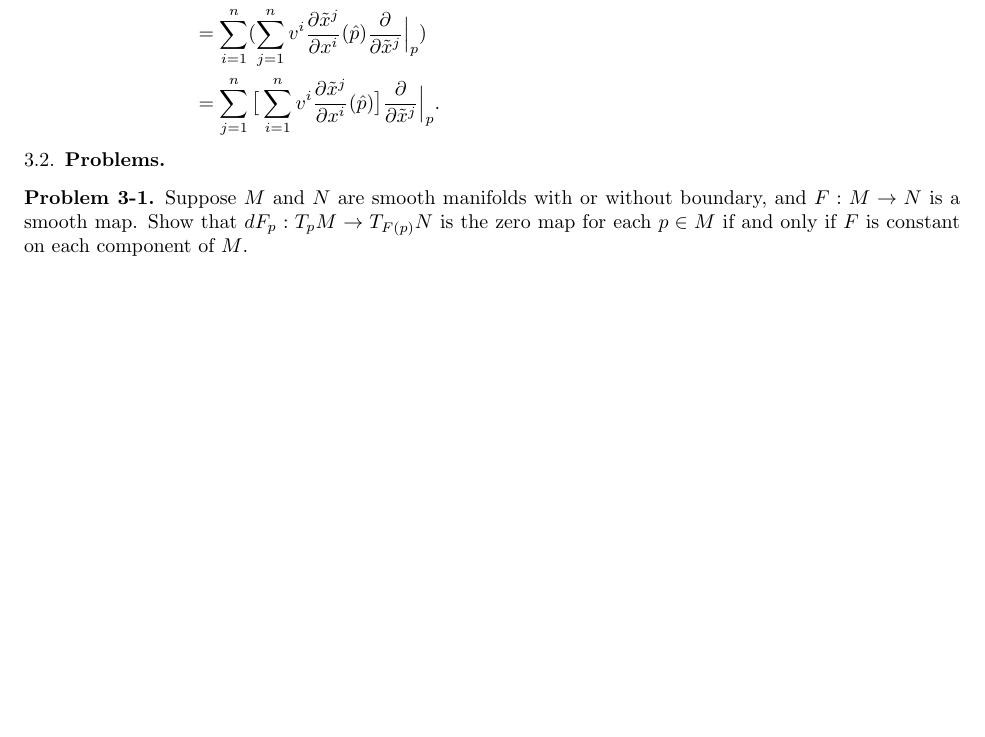
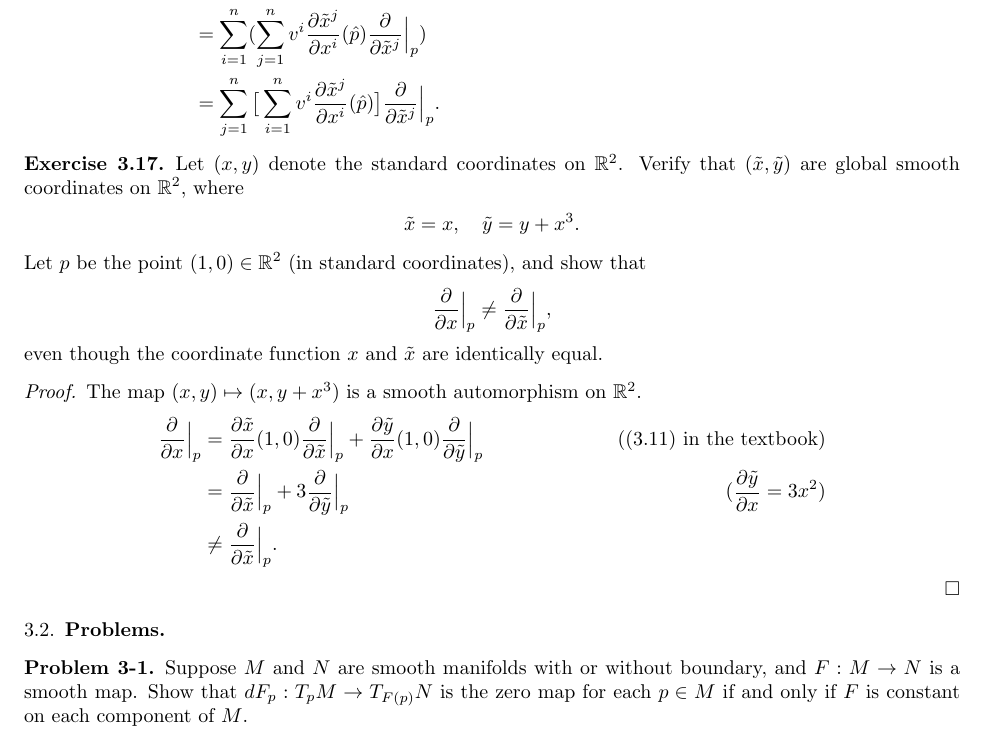
Before and after one commit to hidenori-shinohara/smooth_manifolds, a LaTeX paper (introduction_to_smooth_manifolds_notes.tex, which reads chapter3.tex): part of page 16 of 22, cut so that both start at the same text, the shorter picture padded with empty space. Compiled offline with pdfLaTeX.

Commit message:
Finish exercise 3.17

```diff
--- a/chapter3.tex
+++ b/chapter3.tex
@@ -265,6 +265,29 @@
   \end{align*}
 \end{rem}
 
+\begin{customexer}{3.17}
+  Let $(x, y)$ denote the standard coordinates on $\mathbb{R}^2$.
+  Verify that $(\tilde{x}, \tilde{y})$ are global smooth coordinates on $\mathbb{R}^2$, where
+  \begin{align*}
+    \tilde{x} = x, \quad \tilde{y} = y + x^3.
+  \end{align*}
+  Let $p$ be the point $(1, 0) \in \mathbb{R}^2$ (in standard coordinates), and show that
+  \begin{align*}
+    \frac{\partial}{\partial x}\Big\vert_p \ne \frac{\partial}{\partial \tilde{x}}\Big\vert_p,
+  \end{align*}
+  even though the coordinate function $x$ and $\tilde{x}$ are identically equal.
+\end{customexer}
+
+\begin{proof}
+  The map $(x, y) \mapsto (x, y + x^3)$ is a smooth automorphism on $\mathbb{R}^2$.
+  \begin{align*}
+    \frac{\partial}{\partial x}\Big\vert_p
+      &= \frac{\partial \tilde{x}}{\partial x}(1, 0)\frac{\partial}{\partial \tilde{x}}\Big\vert_p + \frac{\partial \tilde{y}}{\partial x}(1, 0)\frac{\partial}{\partial \tilde{y}}\Big\vert_p & \text{((3.11) in the textbook)} \\
+      &= \frac{\partial}{\partial \tilde{x}}\Big\vert_p + 3\frac{\partial}{\partial \tilde{y}}\Big\vert_p & (\frac{\partial \tilde{y}}{\partial x} = 3x^2) \\
+      &\ne \frac{\partial}{\partial \tilde{x}}\Big\vert_p.
+  \end{align*}
+\end{proof}
+
 \subsection{Problems}
 
 \begin{customprob}{3-1}
```
Also changed, not shown: introduction_to_smooth_manifolds_notes.pdf.
